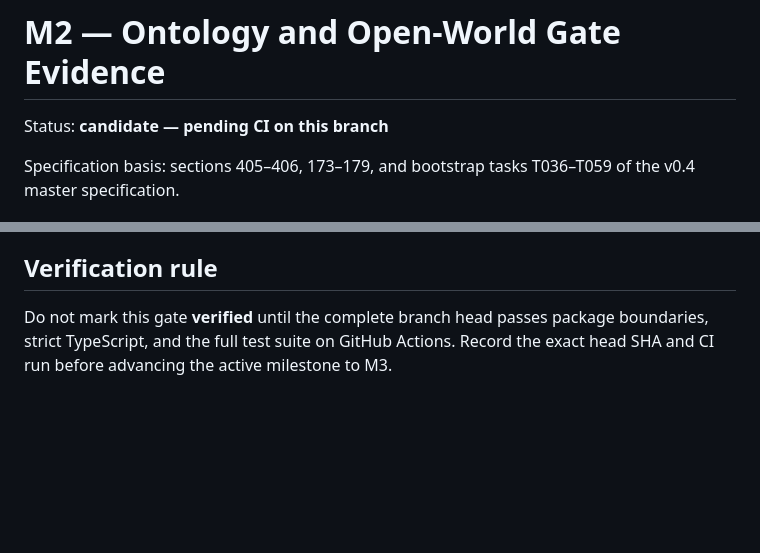
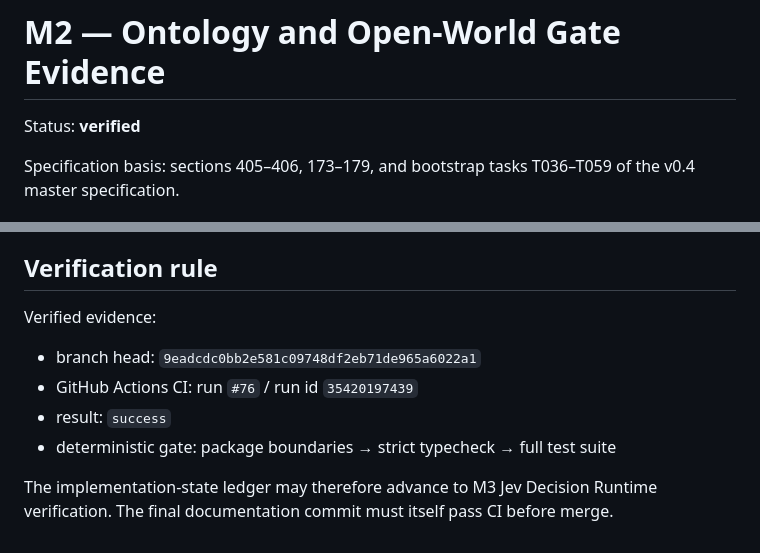
Before and after one commit to Nolane-x/JEV-language, a Markdown page: docs/gates/M2-ONTOLOGY-OPEN-WORLD.md, 2 parts joined by grey strips. Rendered like a GitHub page; blank space fills up the shorter version.

Commit message:
docs: record verified M2 CI evidence

```diff
--- a/docs/gates/M2-ONTOLOGY-OPEN-WORLD.md
+++ b/docs/gates/M2-ONTOLOGY-OPEN-WORLD.md
@@ -1,6 +1,6 @@
 # M2 — Ontology and Open-World Gate Evidence
 
-Status: **candidate — pending CI on this branch**
+Status: **verified**
 
 Specification basis: sections 405–406, 173–179, and bootstrap tasks T036–T059 of the v0.4 master specification.
 
@@ -56,4 +56,11 @@ Additional ontology integrity cases cover parent cycles, replacement cycles, unk
 
 ## Verification rule
 
-Do not mark this gate **verified** until the complete branch head passes package boundaries, strict TypeScript, and the full test suite on GitHub Actions. Record the exact head SHA and CI run before advancing the active milestone to M3.
+Verified evidence:
+
+- branch head: `9eadcdc0bb2e581c09748df2eb71de965a6022a1`
+- GitHub Actions CI: run `#76` / run id `35420197439`
+- result: `success`
+- deterministic gate: package boundaries → strict typecheck → full test suite
+
+The implementation-state ledger may therefore advance to M3 Jev Decision Runtime verification. The final documentation commit must itself pass CI before merge.
```
